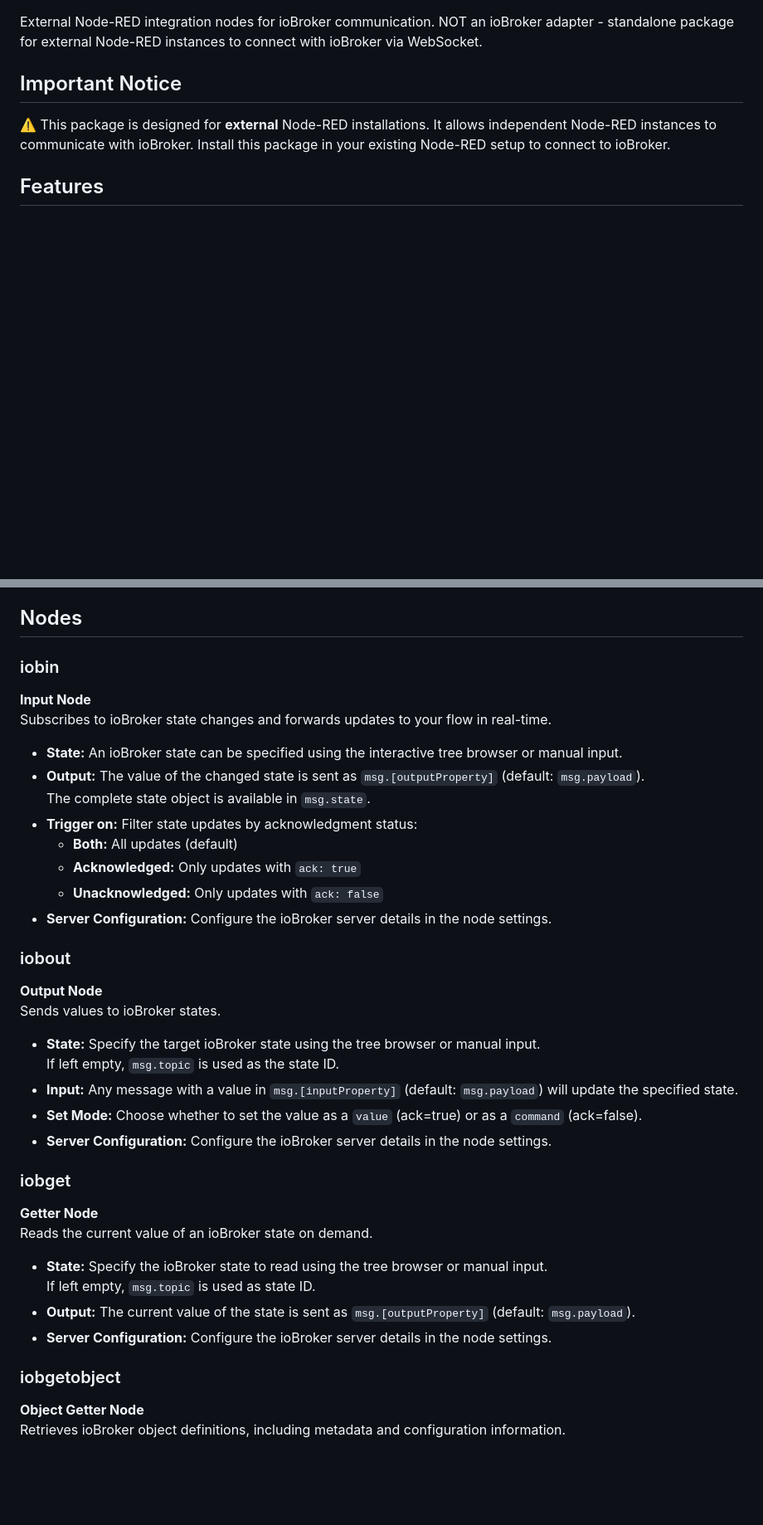
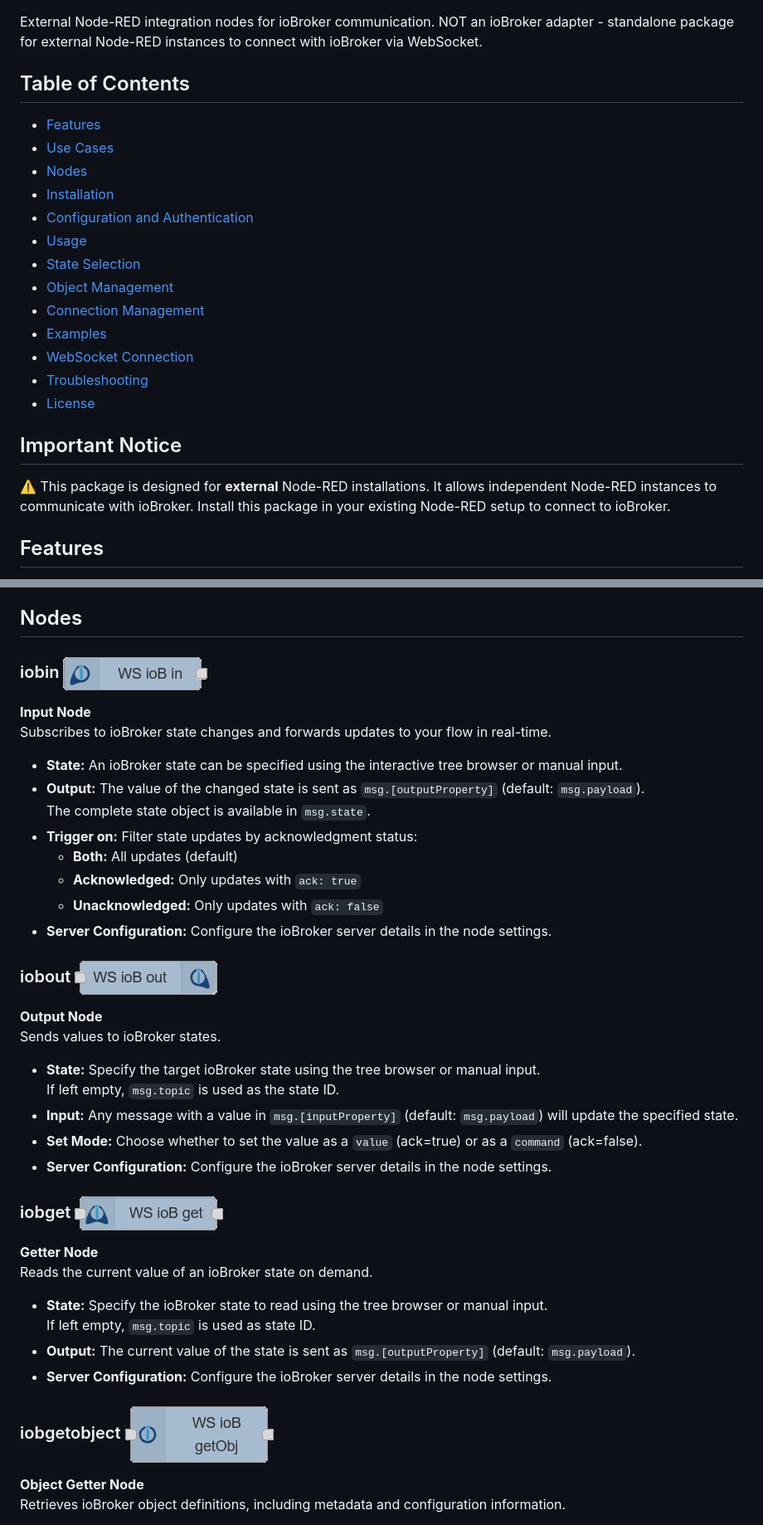
Before and after one commit to Marc-Berg/node-red-contrib-iobroker, a Markdown page: README.md, 2 parts joined by grey strips. Shown: that part at 83% size. Drawn GitHub-style; pictures changed too: images/iobget.png (added), images/iobgetobject.png (added), images/iobin.png (added); blank space fills up the shorter version.

```diff
--- a/README.md
+++ b/README.md
@@ -3,4 +8,19 @@
 External Node-RED integration nodes for ioBroker communication. NOT an ioBroker adapter - standalone package for external Node-RED instances to connect with ioBroker via WebSocket.
+
+## Table of Contents
+- [Features](#features)
+- [Use Cases](#use-cases)
+- [Nodes](#nodes)
+- [Installation](#installation)
+- [Configuration and Authentication](#configuration-and-authentication)
+- [Usage](#usage)
+- [State Selection](#state-selection)
+- [Object Management](#object-management)
+- [Connection Management](#connection-management)
+- [Examples](#examples)
+- [WebSocket Connection](#websocket-connection)
+- [Troubleshooting](#troubleshooting)
+- [License](#license)
 
 ## Important Notice
 
@@ -27,7 +47,7 @@ External Node-RED integration nodes for ioBroker communication. NOT an ioBroker
 
 ## Nodes
 
-### iobin
+### iobin  ![alt text](images/iobin.png)
 **Input Node**
 Subscribes to ioBroker state changes and forwards updates to your flow in real-time.
 
@@ -40,7 +60,7 @@ Subscribes to ioBroker state changes and forwards updates to your flow in real-t
   - **Unacknowledged:** Only updates with `ack: false`
 - **Server Configuration:** Configure the ioBroker server details in the node settings.
 
-### iobout
+### iobout  ![alt text](images/iobout.png)
 **Output Node**
 Sends values to ioBroker states.
 
@@ -50,7 +70,7 @@ Sends values to ioBroker states.
 - **Set Mode:** Choose whether to set the value as a `value` (ack=true) or as a `command` (ack=false).
 - **Server Configuration:** Configure the ioBroker server details in the node settings.
 
-### iobget
+### iobget ![alt text](images/iobget.png)
 **Getter Node**
 Reads the current value of an ioBroker state on demand.
 
@@ -59,7 +79,7 @@ Reads the current value of an ioBroker state on demand.
 - **Output:** The current value of the state is sent as `msg.[outputProperty]` (default: `msg.payload`).
 - **Server Configuration:** Configure the ioBroker server details in the node settings.
 
-### iobgetobject
+### iobgetobject ![alt text](images/iobgetobject.png)
 **Object Getter Node**
 Retrieves ioBroker object definitions, including metadata and configuration information.
 
```
Also changed, not shown: other parts of README.md (+5 -0 lines).
